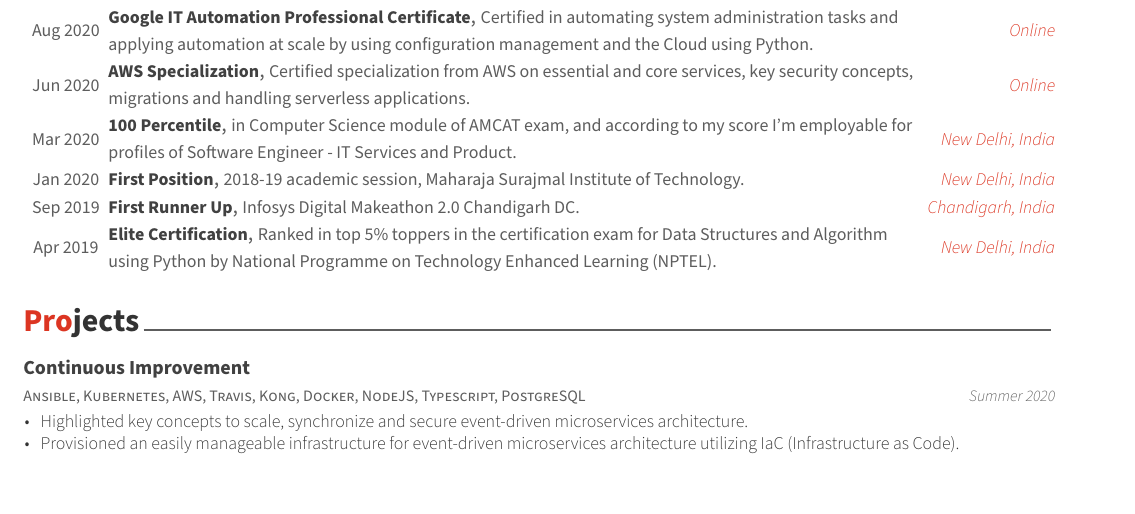
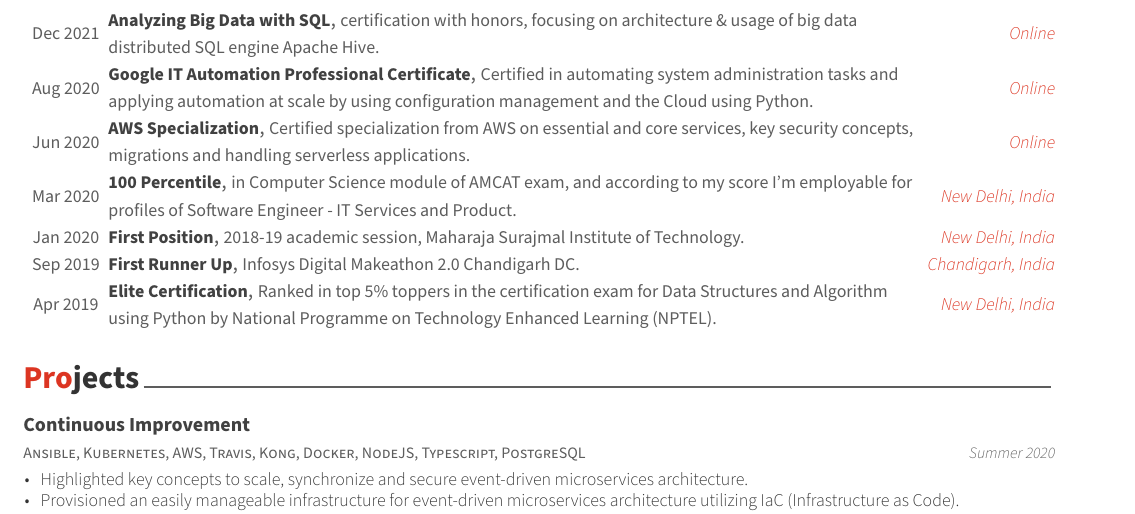
Before and after one commit to adisakshya/cv, a LaTeX CV (src/cv.tex, which reads src/cv/honors.tex): part of page 2 of 2, cut at the place of the change. Compiled offline with XeLaTeX.

Commit message:
added certification - Analyzing Big Data with SQL

```diff
--- a/src/cv/honors.tex
+++ b/src/cv/honors.tex
@@ -16,11 +16,12 @@
 \begin{cvhonors}
 
 %---------------------------------------------------------
-%   \cvhonor
-%     {100 Percentile (National)} % Award
-%     {in Computer Science module of AMCAT exam and according to my score, I am employable for profiles of Software Engineer - IT Services and Product.} % Event
-%     {Delhi, India} % Location
-%     {Mar 2020} % Date(s)
+  \cvhonor
+    {Analyzing Big Data with SQL} % Award
+    {certification with honors, focusing on architecture \& usage of big data distributed SQL engine Apache Hive.
+} % Event
+    {Online} % Location
+    {Dec 2021} % Date(s)
 
 %---------------------------------------------------------
   \cvhonor
```
